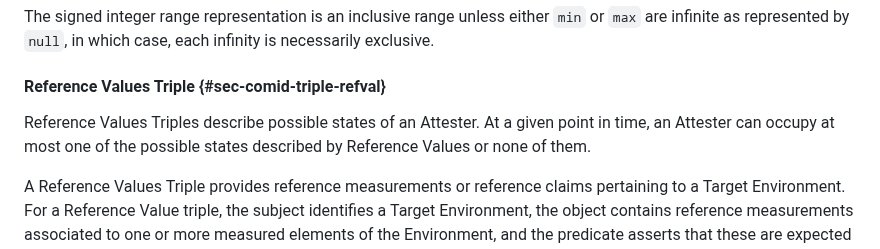
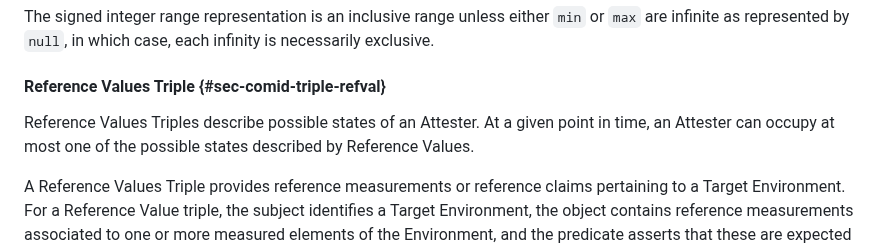
Before and after one commit to ietf-rats-wg/draft-ietf-rats-corim, a Markdown page: draft-ietf-rats-corim.md, the part around the change. Rendered like a GitHub page.

Commit message:
Update draft-ietf-rats-corim.md
Co-authored-by: Steven Bellock <sbellock@nvidia.com>

```diff
--- a/draft-ietf-rats-corim.md
+++ b/draft-ietf-rats-corim.md
@@ -1312,7 +1312,7 @@ The signed integer range representation is an inclusive range unless either `min
 #### Reference Values Triple {#sec-comid-triple-refval}
 
 Reference Values Triples describe possible states of an Attester.
-At a given point in time, an Attester can occupy at most one of the possible states described by Reference Values or none of them.
+At a given point in time, an Attester can occupy at most one of the possible states described by Reference Values.
 
 A Reference Values Triple provides reference measurements or reference claims pertaining to a Target Environment.
 For a Reference Value triple, the subject identifies a Target Environment, the object contains reference measurements associated to one or more measured elements of the Environment, and the predicate asserts that these are expected (i.e., reference) measurements for the Target Environment.
```
